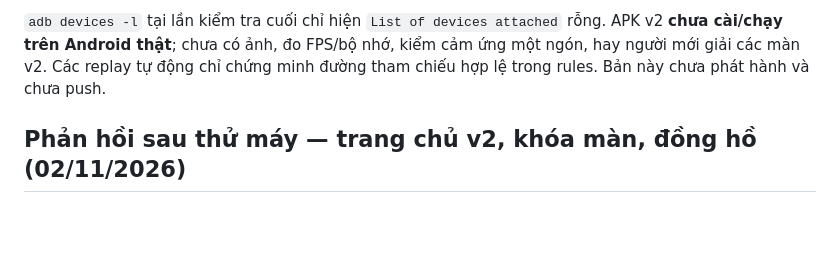
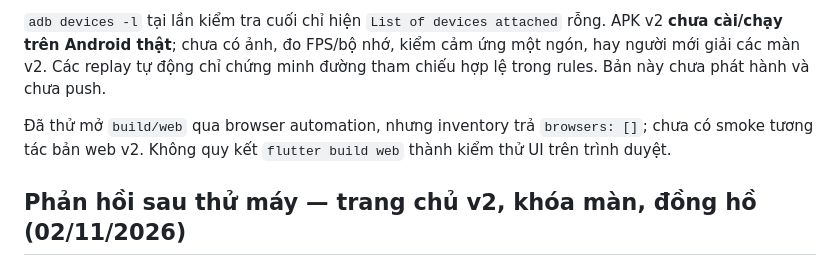
Before and after one commit to xuantoan98/ball-handler, a Markdown page: docs/PROGRESS.md, the part around the change. GitHub-like rendering; blank space fills up the shorter version.

Commit message:
Record unavailable interactive smoke surfaces

```diff
--- a/docs/PROGRESS.md
+++ b/docs/PROGRESS.md
@@ -7,6 +7,8 @@ Chủ sản phẩm đã duyệt [thiết kế và ba concept](superpowers/specs/
 Lệnh cuối: `dart format lib test` → 40 files, 0 changed; `dart run tool/export_levels.dart` → `Exported 20 validated levels`; `flutter test` → **84/84 pass**; `flutter analyze` → **No issues found**; `flutter build web` → `Built build/web`; `flutter build apk --debug` → `Built build/app/outputs/flutter-apk/app-debug.apk`, 177 MiB, SHA-256 `e61798339eae84420674476f21221ab16327aa722dd159a7fc6444f3a73fc4ad`; `git diff --check` → không có lỗi. Đã render thử 7 board đại diện 01/04/08/10/13/17/20 bằng `GamePainter` trong Flutter test với asset đóng gói; đây là kiểm tra bố cục, font test không phản ánh app thật.
 
 `adb devices -l` tại lần kiểm tra cuối chỉ hiện `List of devices attached` rỗng. APK v2 **chưa cài/chạy trên Android thật**; chưa có ảnh, đo FPS/bộ nhớ, kiểm cảm ứng một ngón, hay người mới giải các màn v2. Các replay tự động chỉ chứng minh đường tham chiếu hợp lệ trong rules. Bản này chưa phát hành và chưa push.
+
+Đã thử mở `build/web` qua browser automation, nhưng inventory trả `browsers: []`; chưa có smoke tương tác bản web v2. Không quy kết `flutter build web` thành kiểm thử UI trên trình duyệt.
 
 ## Phản hồi sau thử máy — trang chủ v2, khóa màn, đồng hồ (02/11/2026)
 
```
Also changed, not shown: docs/QA.md (+1 -0 lines).
